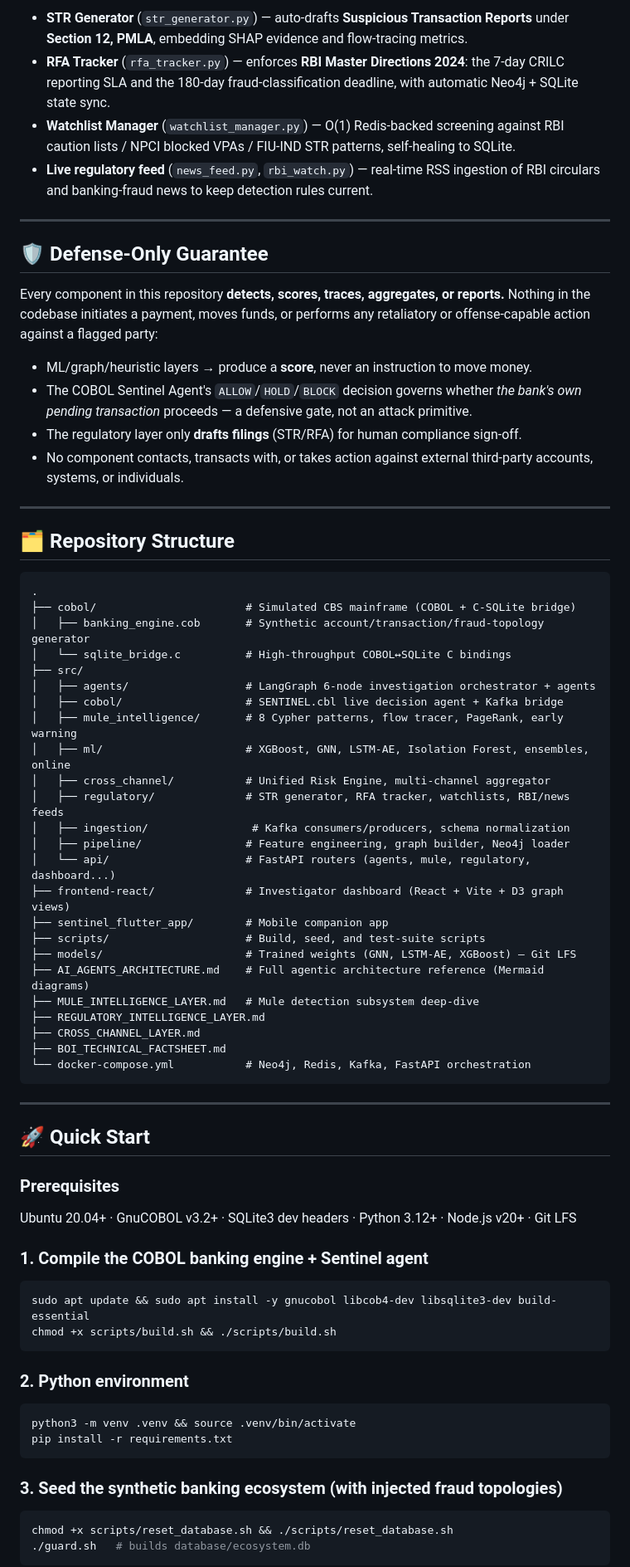
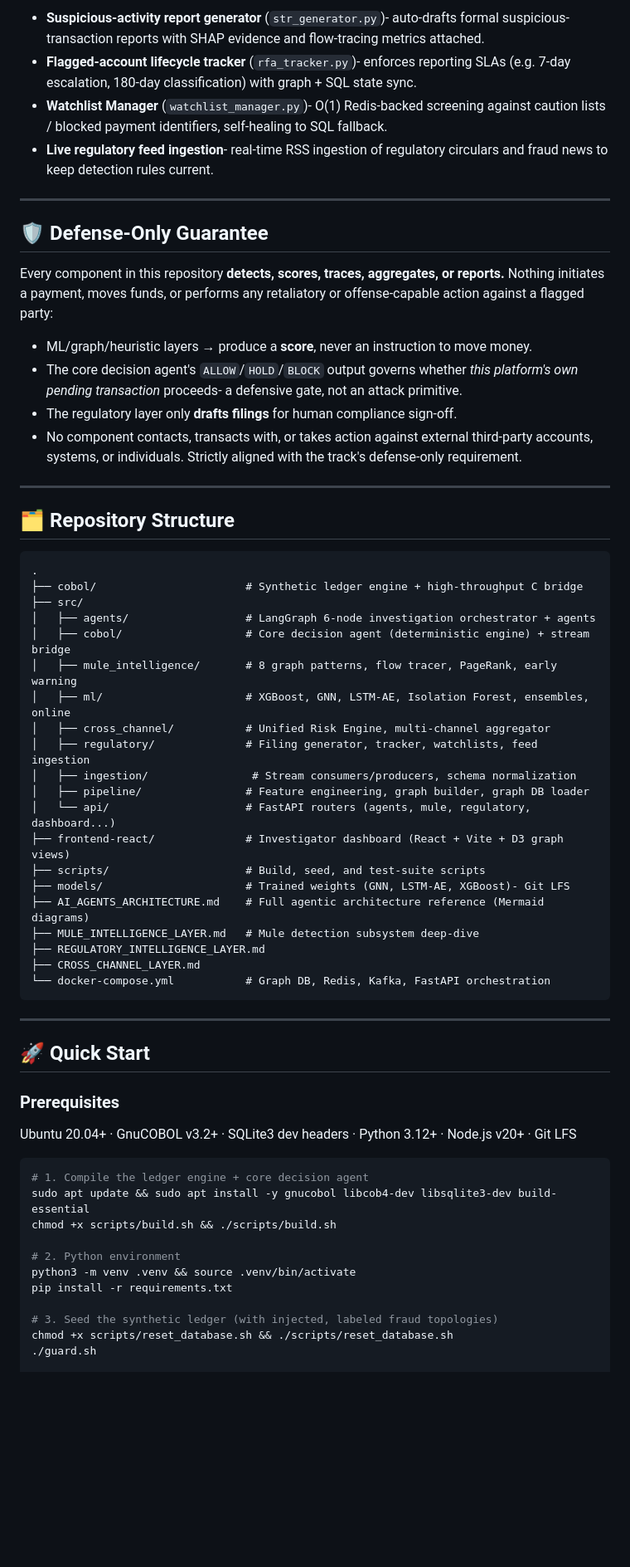
Before and after one commit to krishnakoushik9/Garuda-Sentinel---Abuse-Ring-Fraud-Spike-Detector, a Markdown page: README.md, the part around one of its changes. Shown at 83% size. Drawn GitHub-style; blank space fills up the shorter version.

````diff
--- a/README.md
+++ b/README.md
@@ -228,28 +257,28 @@ regulatory SLAs. Garuda Sentinel automates the compliance-facing half too:
 
-- **STR Generator** (`str_generator.py`) — auto-drafts **Suspicious Transaction Reports**
-  under **Section 12, PMLA**, embedding SHAP evidence and flow-tracing metrics.
-- **RFA Tracker** (`rfa_tracker.py`) — enforces **RBI Master Directions 2024**: the 7-day
-  CRILC reporting SLA and the 180-day fraud-classification deadline, with automatic
-  Neo4j + SQLite state sync.
-- **Watchlist Manager** (`watchlist_manager.py`) — O(1) Redis-backed screening against
-  RBI caution lists / NPCI blocked VPAs / FIU-IND STR patterns, self-healing to SQLite.
-- **Live regulatory feed** (`news_feed.py`, `rbi_watch.py`) — real-time RSS ingestion of
-  RBI circulars and banking-fraud news to keep detection rules current.
+- **Suspicious-activity report generator** (`str_generator.py`)- auto-drafts formal
+  suspicious-transaction reports with SHAP evidence and flow-tracing metrics attached.
+- **Flagged-account lifecycle tracker** (`rfa_tracker.py`)- enforces reporting SLAs
+  (e.g. 7-day escalation, 180-day classification) with graph + SQL state sync.
+- **Watchlist Manager** (`watchlist_manager.py`)- O(1) Redis-backed screening against
+  caution lists / blocked payment identifiers, self-healing to SQL fallback.
+- **Live regulatory feed ingestion**- real-time RSS ingestion of regulatory circulars and
+  fraud news to keep detection rules current.
 
 ---
 
 ## 🛡️ Defense-Only Guarantee
 
 Every component in this repository **detects, scores, traces, aggregates, or reports.**
-Nothing in the codebase initiates a payment, moves funds, or performs any retaliatory or
-offense-capable action against a flagged party:
+Nothing initiates a payment, moves funds, or performs any retaliatory or offense-capable
+action against a flagged party:
 
 - ML/graph/heuristic layers → produce a **score**, never an instruction to move money.
-- The COBOL Sentinel Agent's `ALLOW`/`HOLD`/`BLOCK` decision governs whether *the bank's own
-  pending transaction* proceeds — a defensive gate, not an attack primitive.
-- The regulatory layer only **drafts filings** (STR/RFA) for human compliance sign-off.
+- The core decision agent's `ALLOW`/`HOLD`/`BLOCK` output governs whether *this platform's
+  own pending transaction* proceeds- a defensive gate, not an attack primitive.
+- The regulatory layer only **drafts filings** for human compliance sign-off.
 - No component contacts, transacts with, or takes action against external third-party
-  accounts, systems, or individuals.
+  accounts, systems, or individuals. Strictly aligned with the track's defense-only
+  requirement.
 
 ---
 
@@ -257,29 +286,25 @@ offense-capable action against a flagged party:
 
 ```text
 .
-├── cobol/                       # Simulated CBS mainframe (COBOL + C-SQLite bridge)
-│   ├── banking_engine.cob       # Synthetic account/transaction/fraud-topology generator
-│   └── sqlite_bridge.c          # High-throughput COBOL↔SQLite C bindings
+├── cobol/                       # Synthetic ledger engine + high-throughput C bridge
 ├── src/
 │   ├── agents/                  # LangGraph 6-node investigation orchestrator + agents
-│   ├── cobol/                   # SENTINEL.cbl live decision agent + Kafka bridge
-│   ├── mule_intelligence/       # 8 Cypher patterns, flow tracer, PageRank, early warning
+│   ├── cobol/                   # Core decision agent (deterministic engine) + stream bridge
+│   ├── mule_intelligence/       # 8 graph patterns, flow tracer, PageRank, early warning
 │   ├── ml/                      # XGBoost, GNN, LSTM-AE, Isolation Forest, ensembles, online
 │   ├── cross_channel/           # Unified Risk Engine, multi-channel aggregator
-│   ├── regulatory/              # STR generator, RFA tracker, watchlists, RBI/news feeds
-│   ├── ingestion/                # Kafka consumers/producers, schema normalization
-│   ├── pipeline/                # Feature engineering, graph builder, Neo4j loader
+│   ├── regulatory/              # Filing generator, tracker, watchlists, feed ingestion
+│   ├── ingestion/                # Stream consumers/producers, schema normalization
+│   ├── pipeline/                # Feature engineering, graph builder, graph DB loader
 │   └── api/                     # FastAPI routers (agents, mule, regulatory, dashboard...)
 ├── frontend-react/              # Investigator dashboard (React + Vite + D3 graph views)
-├── sentinel_flutter_app/        # Mobile companion app
 ├── scripts/                     # Build, seed, and test-suite scripts
-├── models/                      # Trained weights (GNN, LSTM-AE, XGBoost) — Git LFS
+├── models/                      # Trained weights (GNN, LSTM-AE, XGBoost)- Git LFS
 ├── AI_AGENTS_ARCHITECTURE.md    # Full agentic architecture reference (Mermaid diagrams)
 ├── MULE_INTELLIGENCE_LAYER.md   # Mule detection subsystem deep-dive
 ├── REGULATORY_INTELLIGENCE_LAYER.md
 ├── CROSS_CHANNEL_LAYER.md
-├── BOI_TECHNICAL_FACTSHEET.md
-└── docker-compose.yml           # Neo4j, Redis, Kafka, FastAPI orchestration
+└── docker-compose.yml           # Graph DB, Redis, Kafka, FastAPI orchestration
 ```
 
 ---
@@ -289,21 +314,16 @@ offense-capable action against a flagged party:
 ### Prerequisites
 Ubuntu 20.04+ · GnuCOBOL v3.2+ · SQLite3 dev headers · Python 3.12+ · Node.js v20+ · Git LFS
 
-### 1. Compile the COBOL banking engine + Sentinel agent
 ```bash
+# 1. Compile the ledger engine + core decision agent
 sudo apt update && sudo apt install -y gnucobol libcob4-dev libsqlite3-dev build-essential
 chmod +x scripts/build.sh && ./scripts/build.sh
-```
 
-### 2. Python environment
-```bash
+# 2. Python environment
 python3 -m venv .venv && source .venv/bin/activate
 pip install -r requirements.txt
-```
 
-### 3. Seed the synthetic banking ecosystem (with injected fraud topologies)
-```bash
+# 3. Seed the synthetic ledger (with injected, labeled fraud topologies)
 chmod +x scripts/reset_database.sh && ./scripts/reset_database.sh
-./guard.sh   # builds database/ecosystem.db
-```
+./guard.sh
 
````
Also changed, not shown: other parts of README.md (+166 -144 lines).
